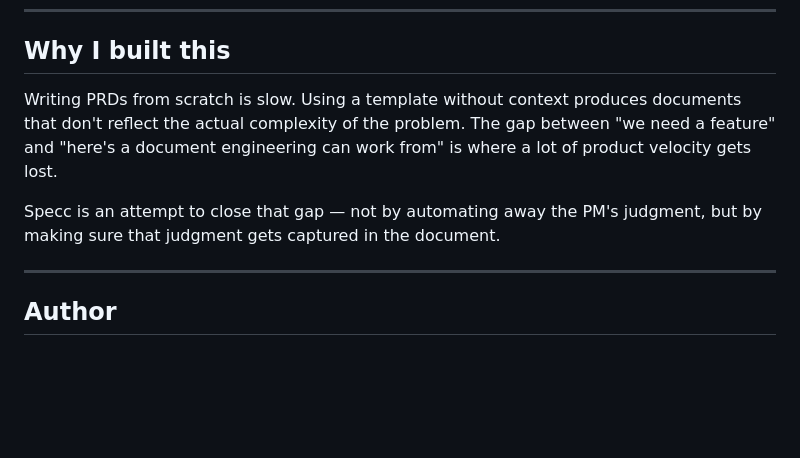
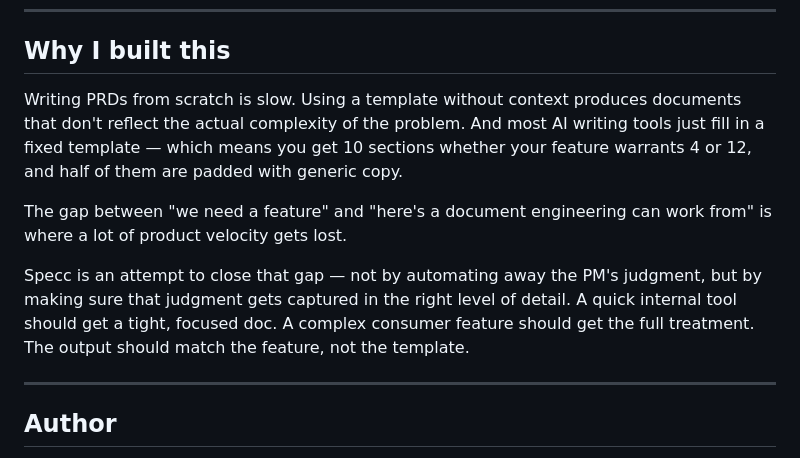
Before and after one commit to AgbajeF/specc, a Markdown page: README.md, the part around the change. Drawn GitHub-style; blank space fills up the shorter version.

Commit message:
Update README and repo description to reflect adaptive PRD design
- GitHub repo description no longer references '60 seconds'
- Why I built this section now explains the adaptive section decision
- All copy consistent with actual product behavior

Co-Authored-By: Claude Sonnet 4.6 <noreply@anthropic.com>

```diff
--- a/README.md
+++ b/README.md
@@ -79,9 +79,11 @@ Open `http://localhost:3000` and start a conversation.
 
 ## Why I built this
 
-Writing PRDs from scratch is slow. Using a template without context produces documents that don't reflect the actual complexity of the problem. The gap between "we need a feature" and "here's a document engineering can work from" is where a lot of product velocity gets lost.
+Writing PRDs from scratch is slow. Using a template without context produces documents that don't reflect the actual complexity of the problem. And most AI writing tools just fill in a fixed template — which means you get 10 sections whether your feature warrants 4 or 12, and half of them are padded with generic copy.
 
-Specc is an attempt to close that gap — not by automating away the PM's judgment, but by making sure that judgment gets captured in the document.
+The gap between "we need a feature" and "here's a document engineering can work from" is where a lot of product velocity gets lost.
+
+Specc is an attempt to close that gap — not by automating away the PM's judgment, but by making sure that judgment gets captured in the right level of detail. A quick internal tool should get a tight, focused doc. A complex consumer feature should get the full treatment. The output should match the feature, not the template.
 
 ---
 
```
